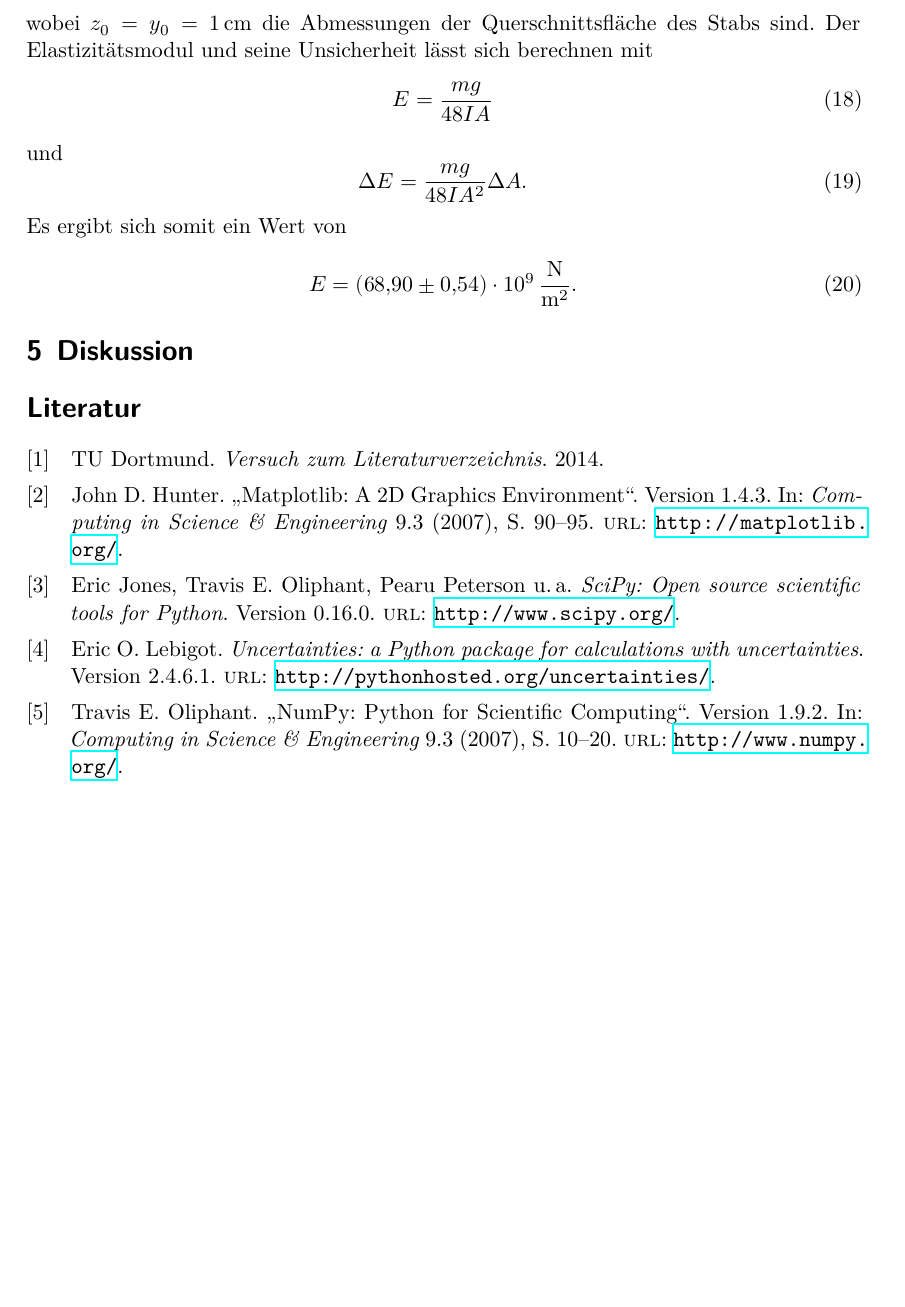
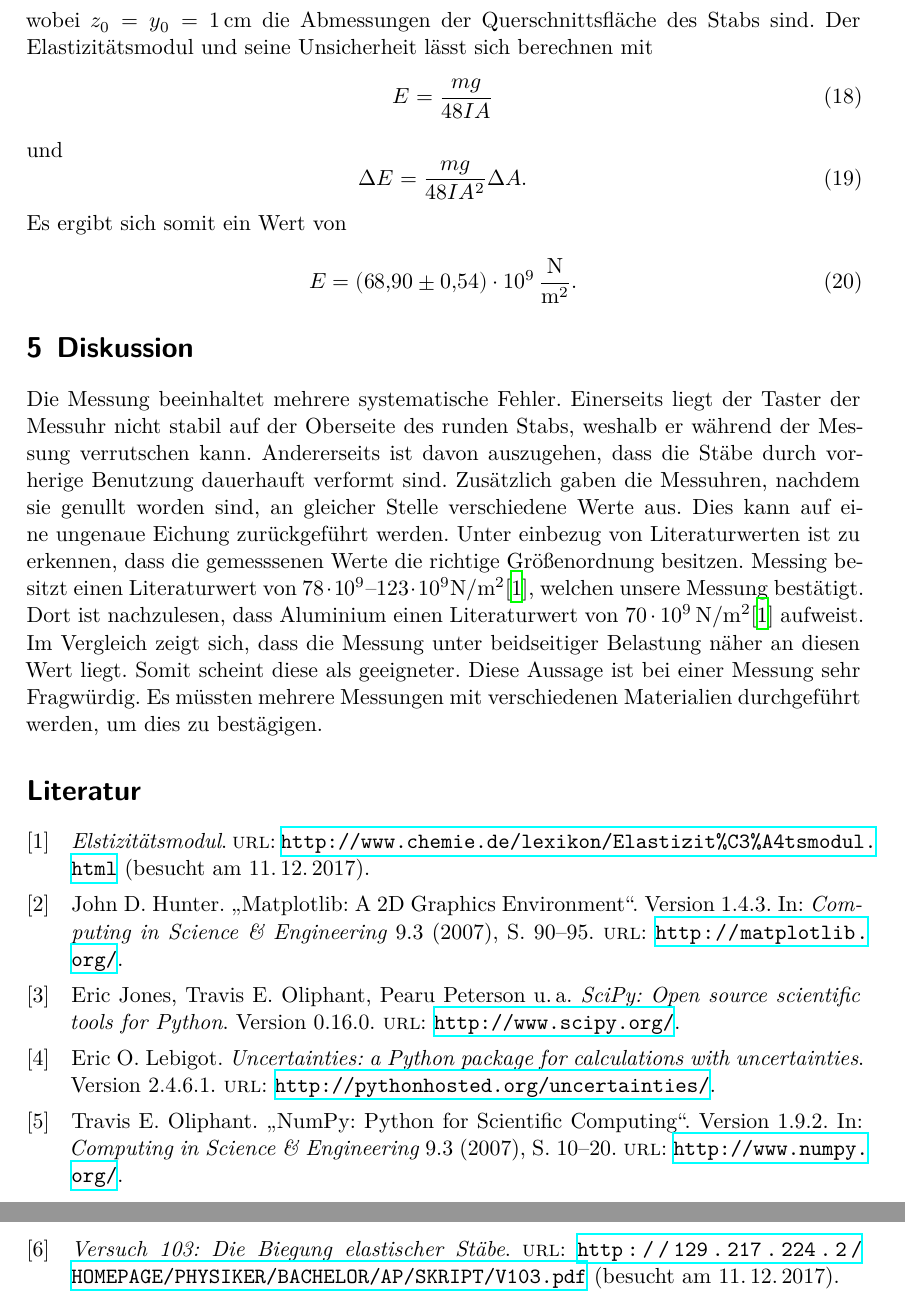
Before and after one commit to piethoff/v103, a LaTeX document (main.tex, which reads content/diskussion.tex, lit.bib): part of page 10 of 10 before the commit and two parts of pages 10 and 11 of 11 after it, the two joined at a grey line, cut so that both start at the same text, the shorter picture padded with empty space. Compiled offline with XeLaTeX.

Commit message:
final version?

```diff
--- a/content/diskussion.tex
+++ b/content/diskussion.tex
@@ -1,2 +1,13 @@
 \section{Diskussion}
-\label{sec:Diskussion}
+Die Messung beeinhaltet mehrere systematische Fehler.
+Einerseits liegt der Taster der Messuhr nicht stabil auf der Oberseite des runden Stabs, weshalb er während der Messung verrutschen kann.
+Andererseits ist davon auszugehen, dass die Stäbe durch vorherige Benutzung dauerhauft verformt sind.
+Zusätzlich gaben die Messuhren, nachdem sie genullt worden sind, an gleicher Stelle verschiedene Werte aus.
+Dies kann auf eine ungenaue Eichung zurückgeführt werden.
+Unter einbezug von Literaturwerten ist zu erkennen, dass die gemesssenen Werte die richtige Größenordnung besitzen.
+Messing besitzt einen Literaturwert von $\num{78e9}$--$\num{123e9}\si{\newton\per\meter\squared}$\cite{lit_wert}, welchen unsere Messung bestätigt.
+Dort ist nachzulesen, dass Aluminium einen Literaturwert von $\SI{70e9}{\newton\per\meter\squared}$\cite{lit_wert} aufweist.
+Im Vergleich zeigt sich, dass die Messung unter beidseitiger Belastung näher an diesen Wert liegt.
+Somit scheint diese als geeigneter.
+Diese Aussage ist bei einer Messung sehr Fragwürdig.
+Es müssten mehrere Messungen mit verschiedenen Materialien durchgeführt werden, um dies zu bestägigen.
--- a/lit.bib
+++ b/lit.bib
@@ -1,3 +0,0 @@
-@manual{sample,
-  author = {TU Dortmund},
-  title = {Versuch zum Literaturverzeichnis},
@@ -5 +4,2 @@
+  url ="http://129.217.224.2/HOMEPAGE/PHYSIKER/BACHELOR/AP/SKRIPT/V103.pdf"
 }
--- a/main.tex
+++ b/main.tex
@@ -22,13 +22,14 @@
 \thispagestyle{empty}
 \tableofcontents
 \newpage
-\nocite{*}
+
 
 \input{content/theorie.tex}
 \input{content/durchfuehrung.tex}
 \input{content/auswertung.tex}
 \input{content/diskussion.tex}
 
+\nocite{*}
 \printbibliography{}
 
 \end{document}
```
Also changed, not shown: content/auswertung.tex (+4 -4 lines), lit.bib (9 more changed lines).
